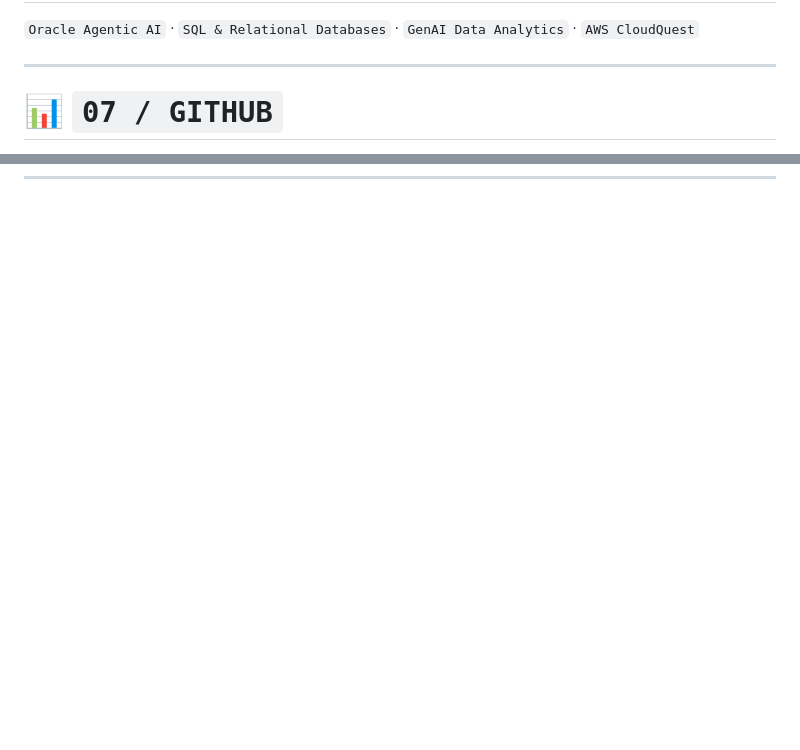
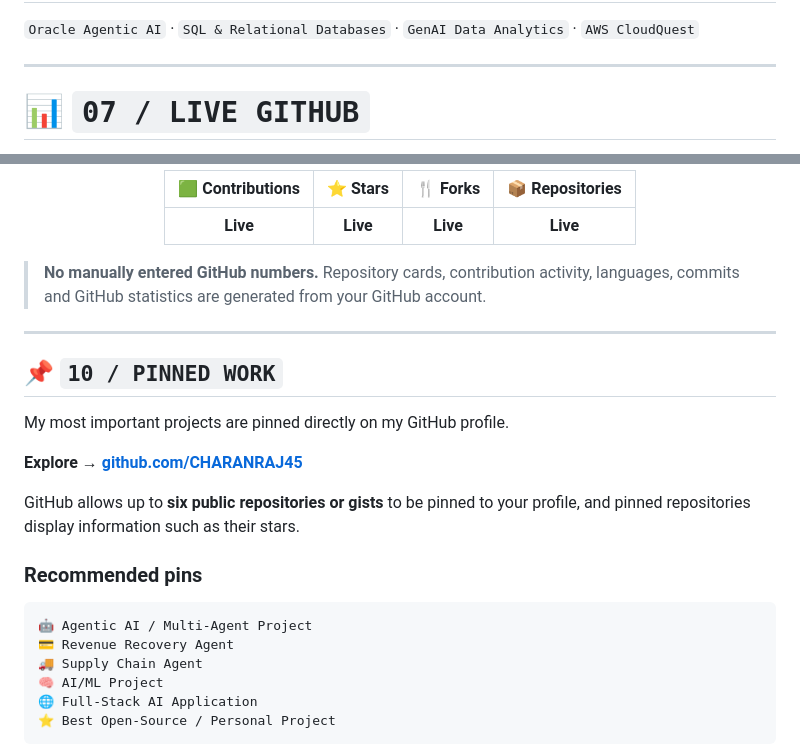
Before and after one commit to CHARANRAJ45/CHARANRAJ45, a Markdown page: README.md, 2 parts joined by grey strips. Rendered like a GitHub page; blank space fills up the shorter version.

````diff
--- a/README.md
+++ b/README.md
@@ -184,7 +184,7 @@ An autonomous system designed to evaluate supply-chain disruptions and coordinat
 
 ---
 
-# 📊 `07 / GITHUB`
+# 📊 `07 / LIVE GITHUB`
 
 <div align="center">
 
@@ -199,0 +249,32 @@ An autonomous system designed to evaluate supply-chain disruptions and coordinat
+<div align="center">
+
+| 🟩 Contributions |  ⭐ Stars | 🍴 Forks | 📦 Repositories |
+| :--------------: | :------: | :------: | :-------------: |
+|     **Live**     | **Live** | **Live** |     **Live**    |
+
+</div>
+
+> **No manually entered GitHub numbers.**
+> Repository cards, contribution activity, languages, commits and GitHub statistics are generated from your GitHub account.
+
+---
+
+## 📌 `10 / PINNED WORK`
+
+My most important projects are pinned directly on my GitHub profile.
+
+**Explore → [github.com/CHARANRAJ45](https://github.com/CHARANRAJ45)**
+
+GitHub allows up to **six public repositories or gists** to be pinned to your profile, and pinned repositories display information such as their stars.
+
+### Recommended pins
+
+```text
+🤖 Agentic AI / Multi-Agent Project
+💳 Revenue Recovery Agent
+🚚 Supply Chain Agent
+🧠 AI/ML Project
+🌐 Full-Stack AI Application
+⭐ Best Open-Source / Personal Project
+```
+
````
Also changed, not shown: other parts of README.md (+74 -2 lines).
